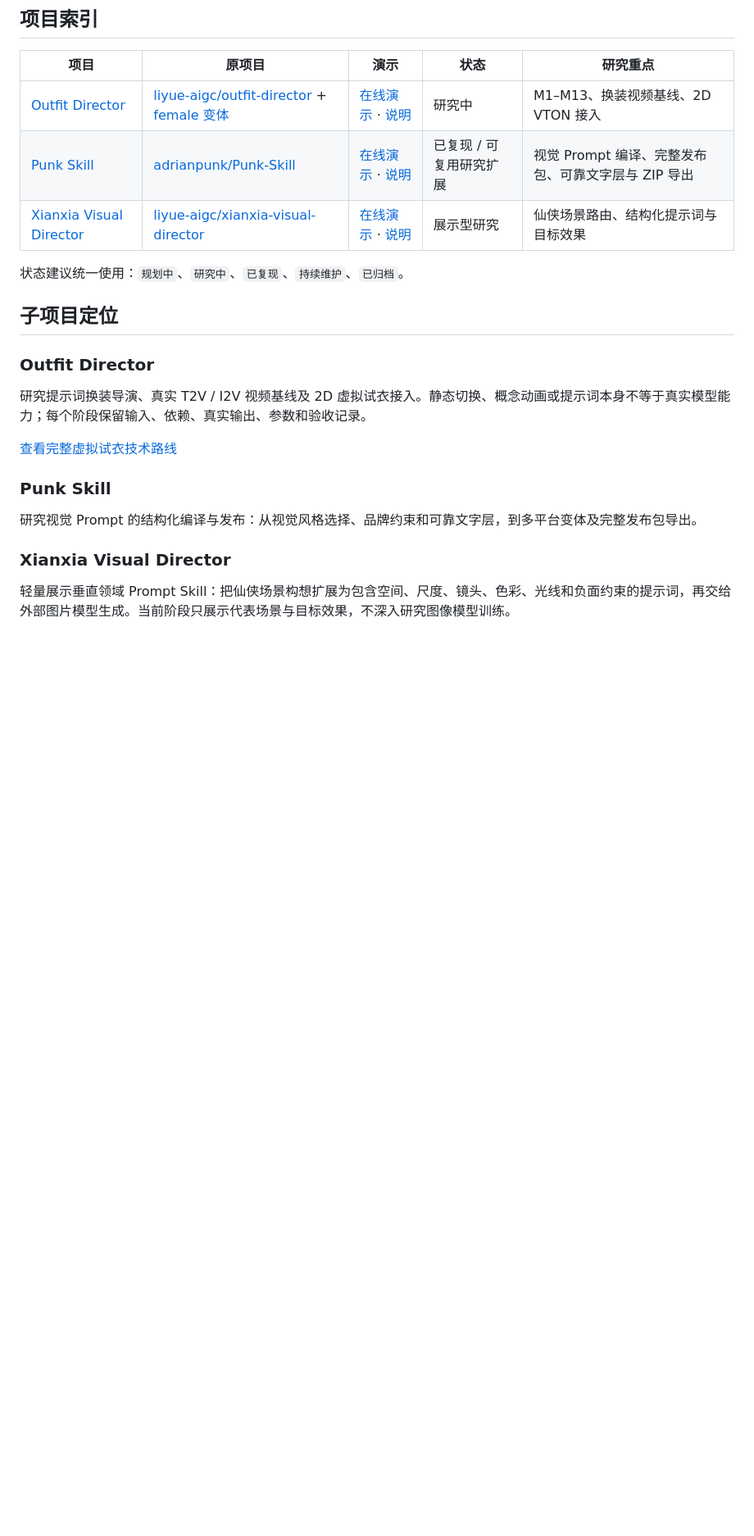
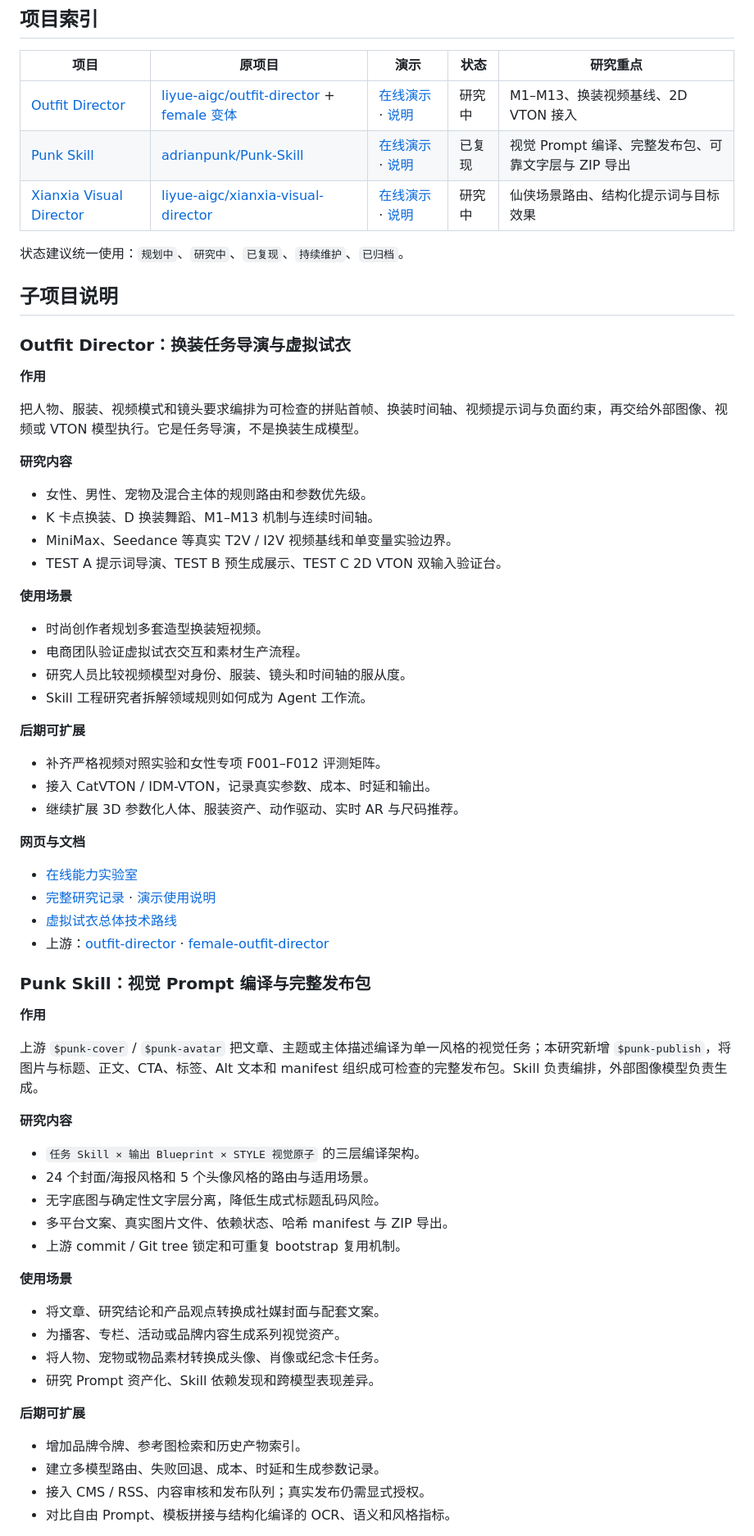
Before and after one commit to yydshly/0819_githubcode_study, a Markdown page: README.md, the part around one of its changes. Shown at 82% size. GitHub-like rendering; blank space fills up the shorter version.

Commit message:
docs: organize research projects in root README

```diff
--- a/README.md
+++ b/README.md
@@ -14,23 +14,71 @@
 | 项目 | 原项目 | 演示 | 状态 | 研究重点 |
 | --- | --- | --- | --- | --- |
 | [Outfit Director](studies/outfit-director/README.md) | [liyue-aigc/outfit-director](https://github.com/liyue-aigc/outfit-director) + [female 变体](https://github.com/liyue-aigc/female-outfit-director) | [在线演示](https://yydshly.github.io/0819_githubcode_study/outfit-director/) · [说明](demos/outfit-director/README.md) | 研究中 | M1–M13、换装视频基线、2D VTON 接入 |
-| [Punk Skill](studies/punk-skill/README.md) | [adrianpunk/Punk-Skill](https://github.com/adrianpunk/Punk-Skill) | [在线演示](https://yydshly.github.io/0819_githubcode_study/punk-skill/) · [说明](demos/punk-skill/README.md) | 已复现 / 可复用研究扩展 | 视觉 Prompt 编译、完整发布包、可靠文字层与 ZIP 导出 |
-| [Xianxia Visual Director](studies/xianxia-visual-director/README.md) | [liyue-aigc/xianxia-visual-director](https://github.com/liyue-aigc/xianxia-visual-director) | [在线演示](https://yydshly.github.io/0819_githubcode_study/xianxia-visual-director/) · [说明](demos/xianxia-visual-director/README.md) | 展示型研究 | 仙侠场景路由、结构化提示词与目标效果 |
+| [Punk Skill](studies/punk-skill/README.md) | [adrianpunk/Punk-Skill](https://github.com/adrianpunk/Punk-Skill) | [在线演示](https://yydshly.github.io/0819_githubcode_study/punk-skill/) · [说明](demos/punk-skill/README.md) | 已复现 | 视觉 Prompt 编译、完整发布包、可靠文字层与 ZIP 导出 |
+| [Xianxia Visual Director](studies/xianxia-visual-director/README.md) | [liyue-aigc/xianxia-visual-director](https://github.com/liyue-aigc/xianxia-visual-director) | [在线演示](https://yydshly.github.io/0819_githubcode_study/xianxia-visual-director/) · [说明](demos/xianxia-visual-director/README.md) | 研究中 | 仙侠场景路由、结构化提示词与目标效果 |
 
 状态建议统一使用：`规划中`、`研究中`、`已复现`、`持续维护`、`已归档`。
 
-## 子项目定位
+## 子项目说明
 
-### Outfit Director
+### Outfit Director：换装任务导演与虚拟试衣
 
-研究提示词换装导演、真实 T2V / I2V 视频基线及 2D 虚拟试衣接入。静态切换、概念动画或提示词本身不等于真实模型能力；每个阶段保留输入、依赖、真实输出、参数和验收记录。
+**作用**
 
-[查看完整虚拟试衣技术路线](docs/virtual-tryon-technology-roadmap.md)
+把人物、服装、视频模式和镜头要求编排为可检查的拼贴首帧、换装时间轴、视频提示词与负面约束，再交给外部图像、视频或 VTON 模型执行。它是任务导演，不是换装生成模型。
 
-### Punk Skill
+**研究内容**
 
-研究视觉 Prompt 的结构化编译与发布：从视觉风格选择、品牌约束和可靠文字层，到多平台变体及完整发布包导出。
+- 女性、男性、宠物及混合主体的规则路由和参数优先级。
+- K 卡点换装、D 换装舞蹈、M1–M13 机制与连续时间轴。
+- MiniMax、Seedance 等真实 T2V / I2V 视频基线和单变量实验边界。
+- TEST A 提示词导演、TEST B 预生成展示、TEST C 2D VTON 双输入验证台。
 
-### Xianxia Visual Director
+**使用场景**
 
-轻量展示垂直领域 Prompt Skill：把仙侠场景构想扩展为包含空间、尺度、镜头、色彩、光线和负面约束的提示词，再交给外部图片模型生成。当前阶段只展示代表场景与目标效果，不深入研究图像模型训练。
+- 时尚创作者规划多套造型换装短视频。
+- 电商团队验证虚拟试衣交互和素材生产流程。
+- 研究人员比较视频模型对身份、服装、镜头和时间轴的服从度。
+- Skill 工程研究者拆解领域规则如何成为 Agent 工作流。
+
+**后期可扩展**
+
+- 补齐严格视频对照实验和女性专项 F001–F012 评测矩阵。
+- 接入 CatVTON / IDM-VTON，记录真实参数、成本、时延和输出。
+- 继续扩展 3D 参数化人体、服装资产、动作驱动、实时 AR 与尺码推荐。
+
+**网页与文档**
+
+- [在线能力实验室](https://yydshly.github.io/0819_githubcode_study/outfit-director/)
+- [完整研究记录](studies/outfit-director/README.md) · [演示使用说明](demos/outfit-director/README.md)
+- [虚拟试衣总体技术路线](docs/virtual-tryon-technology-roadmap.md)
+- 上游：[outfit-director](https://github.com/liyue-aigc/outfit-director) · [female-outfit-director](https://github.com/liyue-aigc/female-outfit-director)
+
+### Punk Skill：视觉 Prompt 编译与完整发布包
+
+**作用**
+
+上游 `$punk-cover` / `$punk-avatar` 把文章、主题或主体描述编译为单一风格的视觉任务；本研究新增 `$punk-publish`，将图片与标题、正文、CTA、标签、Alt 文本和 manifest 组织成可检查的完整发布包。Skill 负责编排，外部图像模型负责生成。
+
+**研究内容**
+
+- `任务 Skill × 输出 Blueprint × STYLE 视觉原子` 的三层编译架构。
+- 24 个封面/海报风格和 5 个头像风格的路由与适用场景。
+- 无字底图与确定性文字层分离，降低生成式标题乱码风险。
+- 多平台文案、真实图片文件、依赖状态、哈希 manifest 与 ZIP 导出。
+- 上游 commit / Git tree 锁定和可重复 bootstrap 复用机制。
+
+**使用场景**
+
+- 将文章、研究结论和产品观点转换成社媒封面与配套文案。
+- 为播客、专栏、活动或品牌内容生成系列视觉资产。
+- 将人物、宠物或物品素材转换成头像、肖像或纪念卡任务。
+- 研究 Prompt 资产化、Skill 依赖发现和跨模型表现差异。
+
+**后期可扩展**
+
+- 增加品牌令牌、参考图检索和历史产物索引。
+- 建立多模型路由、失败回退、成本、时延和生成参数记录。
+- 接入 CMS / RSS、内容审核和发布队列；真实发布仍需显式授权。
+- 对比自由 Prompt、模板拼接与结构化编译的 OCR、语义和风格指标。
+
```
Also changed, not shown: other parts of README.md (+44 -0 lines).
